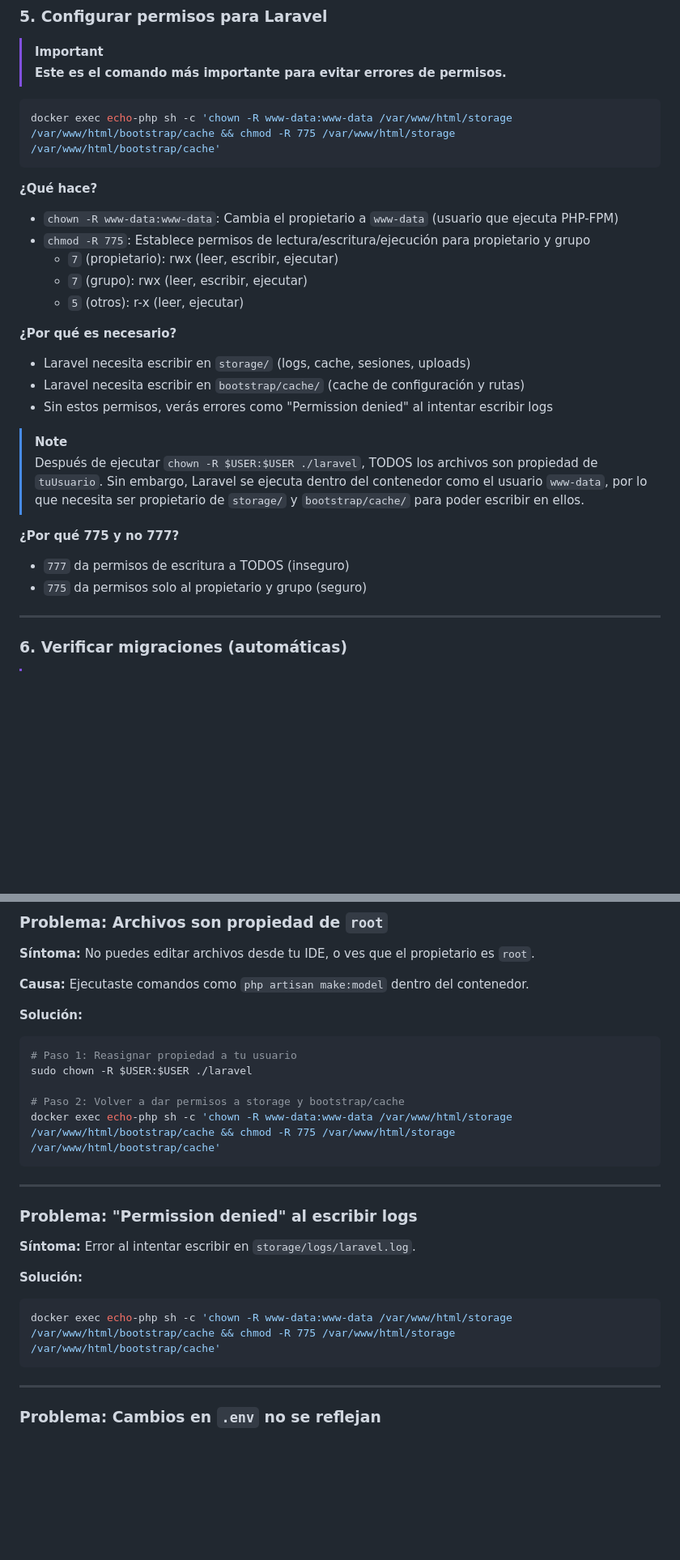
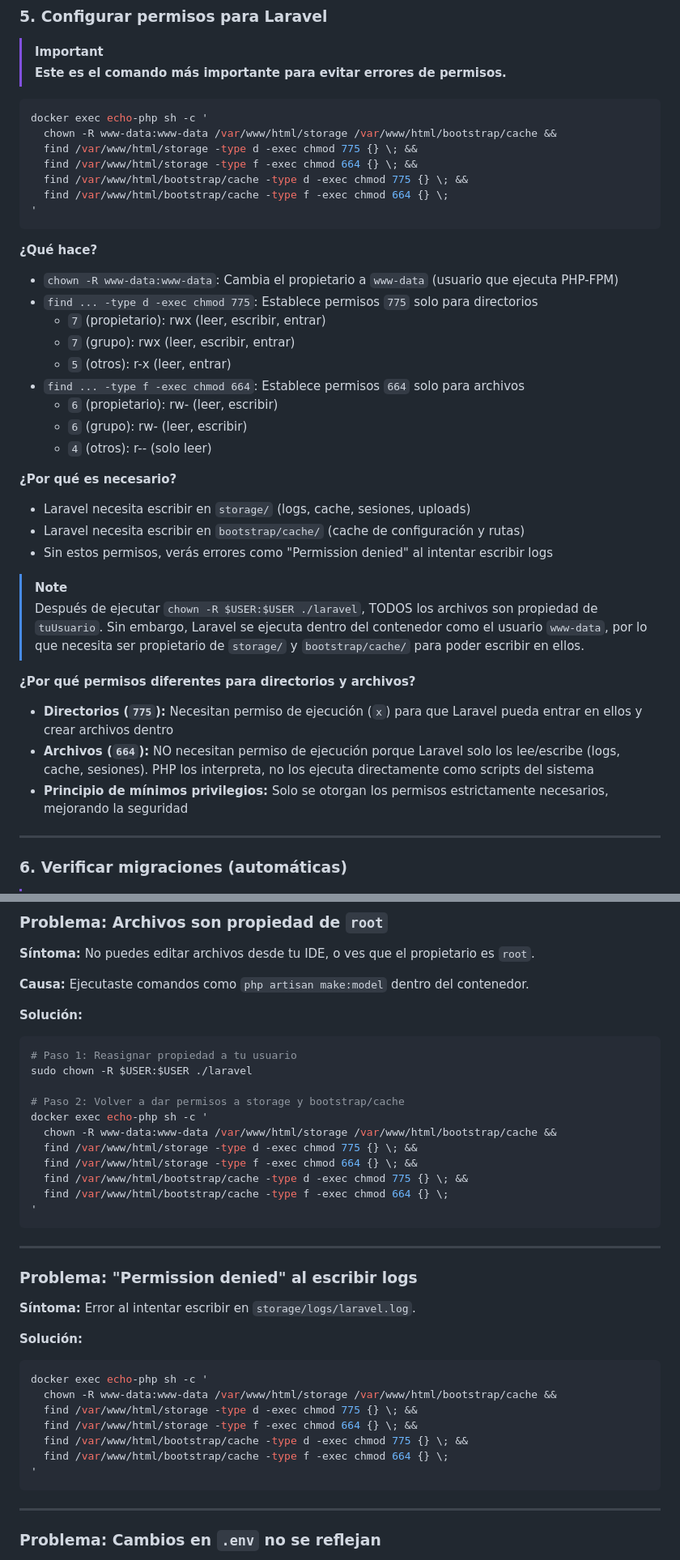
Before and after one commit to toniGitH/Echo, a Markdown page: SETUP.md, 2 parts joined by grey strips. Shown: that part at 81% size. GitHub-like rendering; blank space fills up the shorter version.

Commit message:
Modificación de SETUP.md

````diff
--- a/SETUP.md
+++ b/SETUP.md
@@ -99,15 +99,25 @@ docker compose ps
 > **Este es el comando más importante para evitar errores de permisos.**
 
 ```bash
-docker exec echo-php sh -c 'chown -R www-data:www-data /var/www/html/storage /var/www/html/bootstrap/cache && chmod -R 775 /var/www/html/storage /var/www/html/bootstrap/cache'
+docker exec echo-php sh -c '
+  chown -R www-data:www-data /var/www/html/storage /var/www/html/bootstrap/cache &&
+  find /var/www/html/storage -type d -exec chmod 775 {} \; &&
+  find /var/www/html/storage -type f -exec chmod 664 {} \; &&
+  find /var/www/html/bootstrap/cache -type d -exec chmod 775 {} \; &&
+  find /var/www/html/bootstrap/cache -type f -exec chmod 664 {} \;
+'
 ```
 
 **¿Qué hace?**
 - `chown -R www-data:www-data`: Cambia el propietario a `www-data` (usuario que ejecuta PHP-FPM)
-- `chmod -R 775`: Establece permisos de lectura/escritura/ejecución para propietario y grupo
-  - `7` (propietario): rwx (leer, escribir, ejecutar)
-  - `7` (grupo): rwx (leer, escribir, ejecutar)
-  - `5` (otros): r-x (leer, ejecutar)
+- `find ... -type d -exec chmod 775`: Establece permisos `775` solo para directorios
+  - `7` (propietario): rwx (leer, escribir, entrar)
+  - `7` (grupo): rwx (leer, escribir, entrar)
+  - `5` (otros): r-x (leer, entrar)
+- `find ... -type f -exec chmod 664`: Establece permisos `664` solo para archivos
+  - `6` (propietario): rw- (leer, escribir)
+  - `6` (grupo): rw- (leer, escribir)
+  - `4` (otros): r-- (solo leer)
 
 **¿Por qué es necesario?**
 - Laravel necesita escribir en `storage/` (logs, cache, sesiones, uploads)
@@ -117,9 +127,10 @@ docker exec echo-php sh -c 'chown -R www-data:www-data /var/www/html/storage /va
 > [!NOTE]
 > Después de ejecutar `chown -R $USER:$USER ./laravel`, TODOS los archivos son propiedad de `tuUsuario`. Sin embargo, Laravel se ejecuta dentro del contenedor como el usuario `www-data`, por lo que necesita ser propietario de `storage/` y `bootstrap/cache/` para poder escribir en ellos.
 
-**¿Por qué 775 y no 777?**
-- `777` da permisos de escritura a TODOS (inseguro)
-- `775` da permisos solo al propietario y grupo (seguro)
+**¿Por qué permisos diferentes para directorios y archivos?**
+- **Directorios (`775`):** Necesitan permiso de ejecución (`x`) para que Laravel pueda entrar en ellos y crear archivos dentro
+- **Archivos (`664`):** NO necesitan permiso de ejecución porque Laravel solo los lee/escribe (logs, cache, sesiones). PHP los interpreta, no los ejecuta directamente como scripts del sistema
+- **Principio de mínimos privilegios:** Solo se otorgan los permisos estrictamente necesarios, mejorando la seguridad
 
 ---
 
@@ -217,7 +234,13 @@ docker compose down
 sudo chown -R $USER:$USER ./laravel
 
 # Paso 2: Volver a dar permisos a storage y bootstrap/cache
-docker exec echo-php sh -c 'chown -R www-data:www-data /var/www/html/storage /var/www/html/bootstrap/cache && chmod -R 775 /var/www/html/storage /var/www/html/bootstrap/cache'
+docker exec echo-php sh -c '
+  chown -R www-data:www-data /var/www/html/storage /var/www/html/bootstrap/cache &&
+  find /var/www/html/storage -type d -exec chmod 775 {} \; &&
+  find /var/www/html/storage -type f -exec chmod 664 {} \; &&
+  find /var/www/html/bootstrap/cache -type d -exec chmod 775 {} \; &&
+  find /var/www/html/bootstrap/cache -type f -exec chmod 664 {} \;
+'
 ```
 
 ---
@@ -229,7 +252,13 @@ docker exec echo-php sh -c 'chown -R www-data:www-data /var/www/html/storage /va
 **Solución:**
 
 ```bash
-docker exec echo-php sh -c 'chown -R www-data:www-data /var/www/html/storage /var/www/html/bootstrap/cache && chmod -R 775 /var/www/html/storage /var/www/html/bootstrap/cache'
+docker exec echo-php sh -c '
+  chown -R www-data:www-data /var/www/html/storage /var/www/html/bootstrap/cache &&
+  find /var/www/html/storage -type d -exec chmod 775 {} \; &&
+  find /var/www/html/storage -type f -exec chmod 664 {} \; &&
+  find /var/www/html/bootstrap/cache -type d -exec chmod 775 {} \; &&
+  find /var/www/html/bootstrap/cache -type f -exec chmod 664 {} \;
+'
 ```
 
 ---
````
Also changed, not shown: other parts of SETUP.md (+21 -3 lines).
